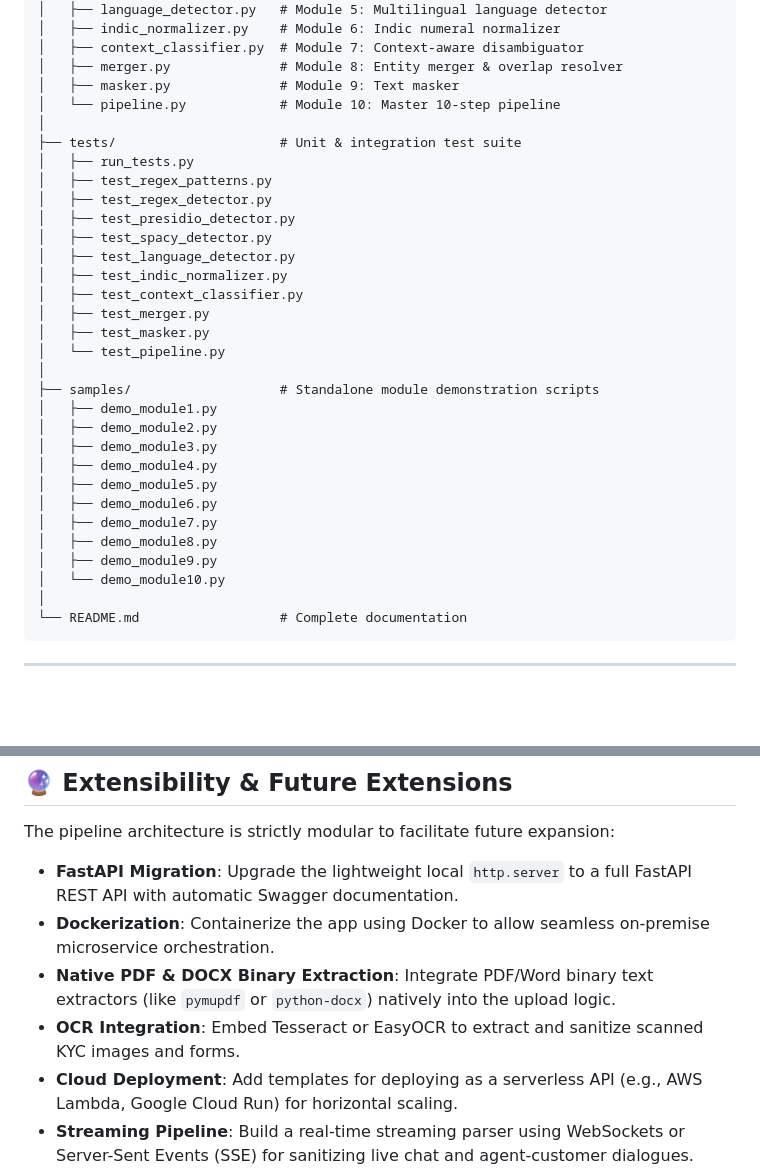
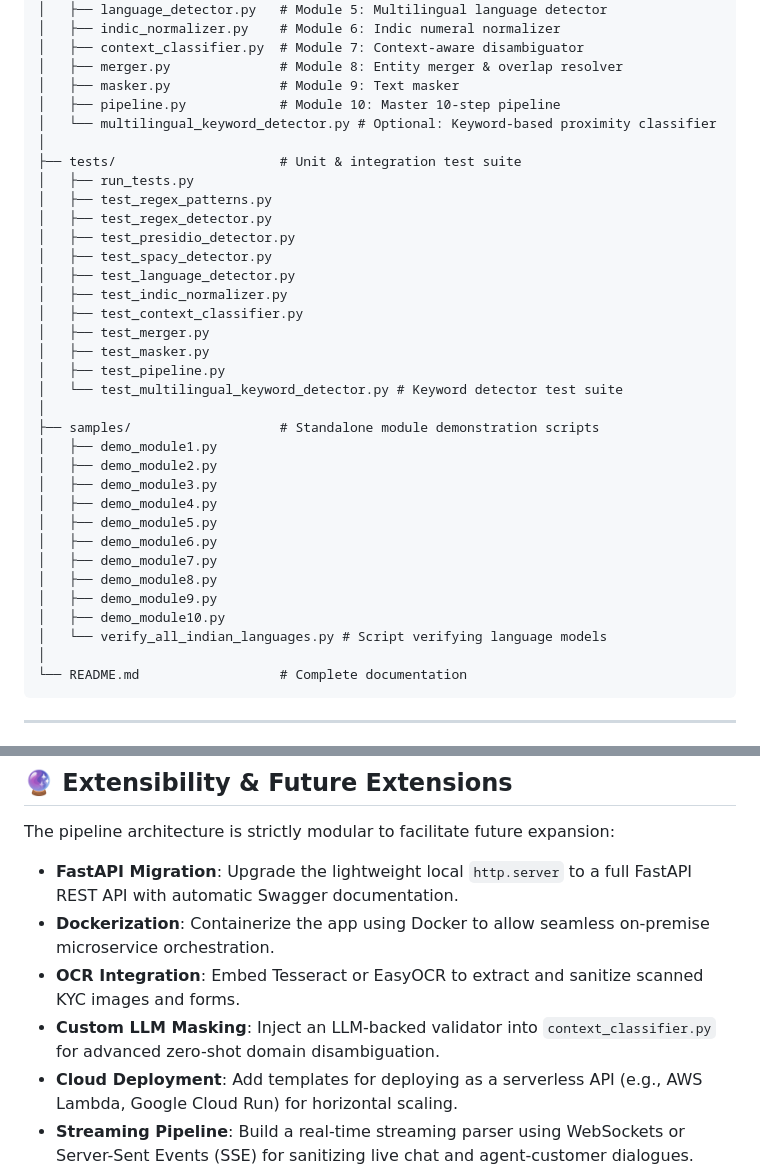
Before and after one commit to shivani-sameer-patil/Fintech-Privacy-Filter, a Markdown page: privacy_filter/README.md, 2 parts joined by grey strips. Rendered like a GitHub page; blank space fills up the shorter version.

Commit message:
docs: include missing files in README tree and remove native pdf/docx binary extraction bullet

````diff
--- a/privacy_filter/README.md
+++ b/privacy_filter/README.md
@@ -145,7 +145,8 @@ privacy_filter/
 │   ├── context_classifier.py  # Module 7: Context-aware disambiguator
 │   ├── merger.py              # Module 8: Entity merger & overlap resolver
 │   ├── masker.py              # Module 9: Text masker
-│   └── pipeline.py            # Module 10: Master 10-step pipeline
+│   ├── pipeline.py            # Module 10: Master 10-step pipeline
+│   └── multilingual_keyword_detector.py # Optional: Keyword-based proximity classifier
 │
 ├── tests/                     # Unit & integration test suite
 │   ├── run_tests.py
@@ -158,7 +159,8 @@ privacy_filter/
 │   ├── test_context_classifier.py
 │   ├── test_merger.py
 │   ├── test_masker.py
-│   └── test_pipeline.py
+│   ├── test_pipeline.py
+│   └── test_multilingual_keyword_detector.py # Keyword detector test suite
 │
 ├── samples/                   # Standalone module demonstration scripts
 │   ├── demo_module1.py
@@ -170,7 +172,8 @@ privacy_filter/
 │   ├── demo_module7.py
 │   ├── demo_module8.py
 │   ├── demo_module9.py
-│   └── demo_module10.py
+│   ├── demo_module10.py
+│   └── verify_all_indian_languages.py # Script verifying language models
 │
 └── README.md                  # Complete documentation
 ```
@@ -231,8 +234,8 @@ python privacy_filter/tests/run_tests.py
 The pipeline architecture is strictly modular to facilitate future expansion:
 - **FastAPI Migration**: Upgrade the lightweight local `http.server` to a full FastAPI REST API with automatic Swagger documentation.
 - **Dockerization**: Containerize the app using Docker to allow seamless on-premise microservice orchestration.
-- **Native PDF & DOCX Binary Extraction**: Integrate PDF/Word binary text extractors (like `pymupdf` or `python-docx`) natively into the upload logic.
 - **OCR Integration**: Embed Tesseract or EasyOCR to extract and sanitize scanned KYC images and forms.
+- **Custom LLM Masking**: Inject an LLM-backed validator into `context_classifier.py` for advanced zero-shot domain disambiguation.
 - **Cloud Deployment**: Add templates for deploying as a serverless API (e.g., AWS Lambda, Google Cloud Run) for horizontal scaling.
 - **Streaming Pipeline**: Build a real-time streaming parser using WebSockets or Server-Sent Events (SSE) for sanitizing live chat and agent-customer dialogues.
 
````
